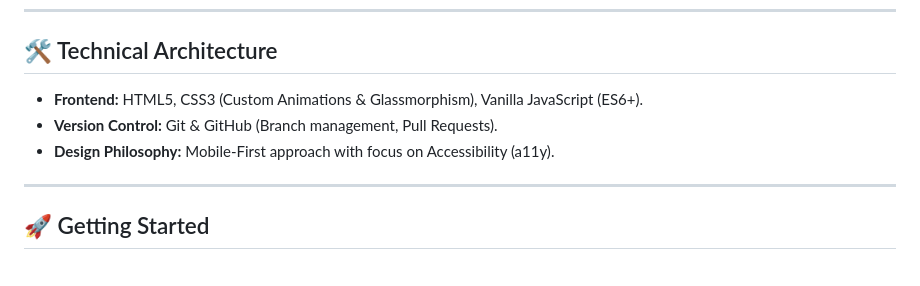
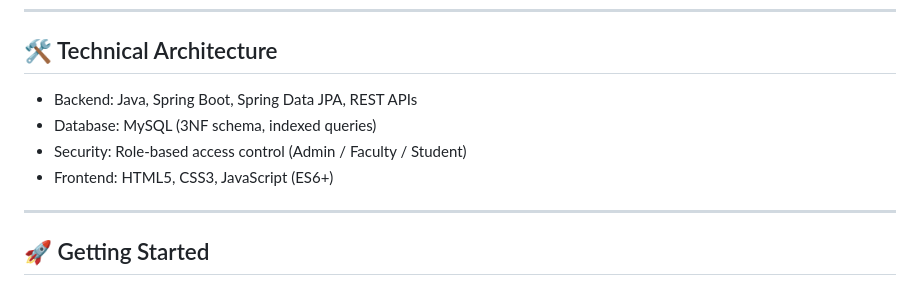
Before and after one commit to Rahul-web01/Scholarspace-main, a Markdown page: README.md, the part around the change. Rendered like a GitHub page.

```diff
--- a/README.md
+++ b/README.md
@@ -55,9 +55,10 @@ This project focuses on **accessibility**, **user experience (UX)**, and **effic
 
 ## 🛠️ Technical Architecture
 
-* **Frontend:** HTML5, CSS3 (Custom Animations & Glassmorphism), Vanilla JavaScript (ES6+).
-* **Version Control:** Git & GitHub (Branch management, Pull Requests).
-* **Design Philosophy:** Mobile-First approach with focus on Accessibility (a11y).
+   * Backend: Java, Spring Boot, Spring Data JPA, REST APIs
+   * Database: MySQL (3NF schema, indexed queries)
+   * Security: Role-based access control (Admin / Faculty / Student)
+   * Frontend: HTML5, CSS3, JavaScript (ES6+)
 
 ---
 
```
